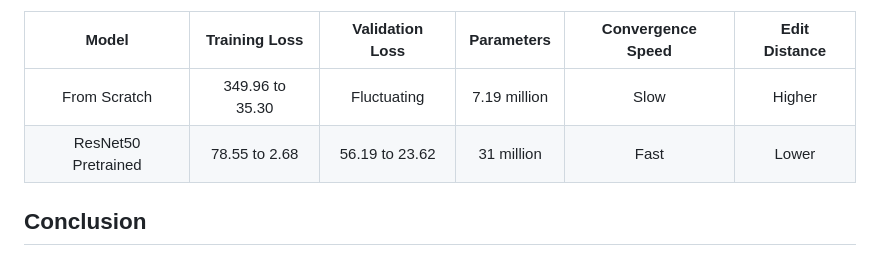
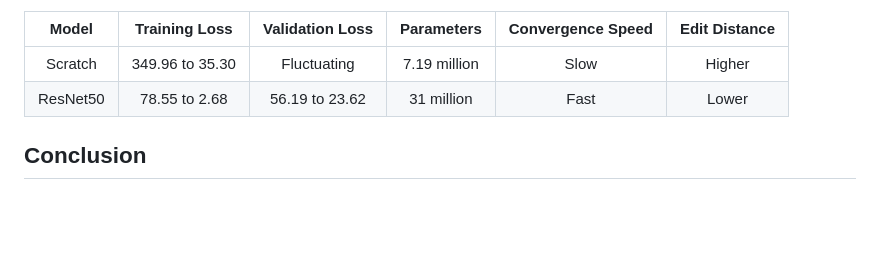
Before and after one commit to IsmaelMousa/arabic-image-to-text, a Markdown page: README.md, the part around the change. GitHub-like rendering; blank space fills up the shorter version.

Commit message:
full report

```diff
--- a/README.md
+++ b/README.md
@@ -108,8 +108,8 @@ connected letters.
 
 |        Model         |  Training Loss  | Validation Loss |  Parameters  | Convergence Speed | Edit Distance |
 |:--------------------:|:---------------:|:---------------:|:------------:|:-----------------:|:-------------:|
-|     From Scratch     | 349.96 to 35.30 |   Fluctuating   | 7.19 million |       Slow        |    Higher     |
-| ResNet50 Pretrained  |  78.55 to 2.68  | 56.19 to 23.62  |  31 million  |       Fast        |     Lower     |
+|     Scratch          | 349.96 to 35.30 |   Fluctuating   | 7.19 million |       Slow        |    Higher     |
+| ResNet50             |  78.55 to 2.68  | 56.19 to 23.62  |  31 million  |       Fast        |     Lower     |
 
 ## Conclusion
 
```
